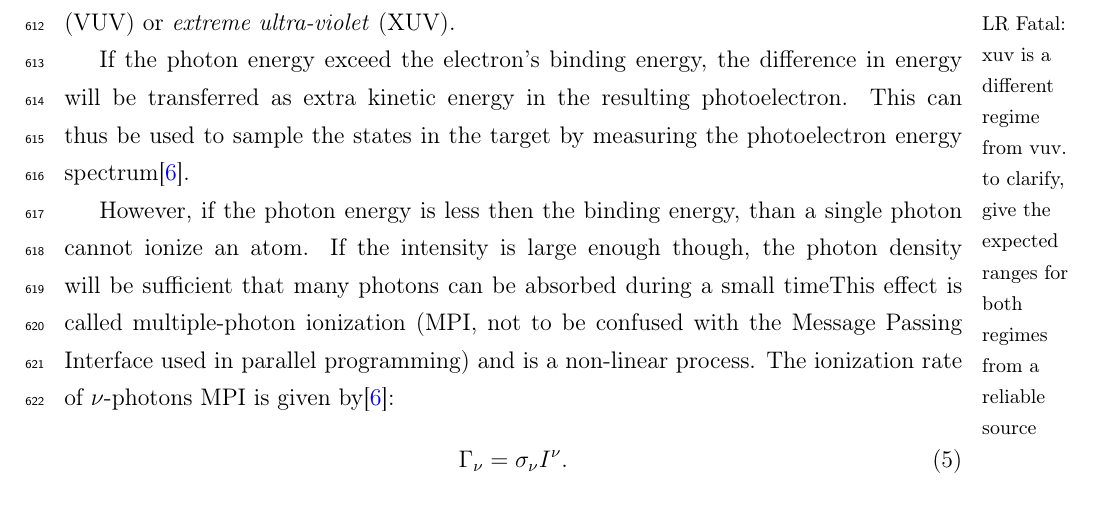
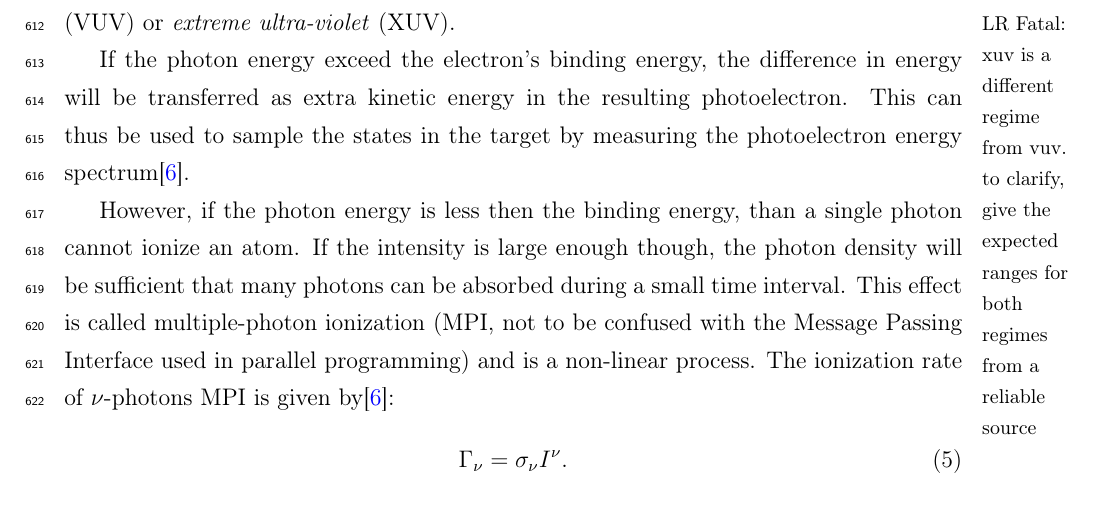
Before and after one commit to nbigaouette/thesis, a LaTeX thesis (thesis.tex, which reads introduction_detailed.tex): part of page 27 of 133, cut so that both start at the same text. Compiled offline with pdfLaTeX.

Commit message:
Cleanup LR comment
"time laps" --> "time interval"
77e65fdafd4bbdb4dbf683eb1f470b4436f65afc, line 560

```diff
--- a/introduction_detailed.tex
+++ b/introduction_detailed.tex
@@ -510,10 +510,7 @@ target by measuring the photoelectron energy spectrum\cite{Fennel2010}.
 However, if the photon energy is less then the binding energy, than a single
 photon cannot ionize an atom. If the intensity is large enough though, the
 photon density will be sufficient that many photons can be absorbed during a
-small time%
-%laps.
-%do you mean "time interval"?
-%
+small time interval.
 This effect is called multiple-photon ionization (MPI, not to
 be confused with the Message Passing Interface used in parallel programming) and
 is a non-linear process. The ionization rate of $\nu$-photons MPI is given
```
